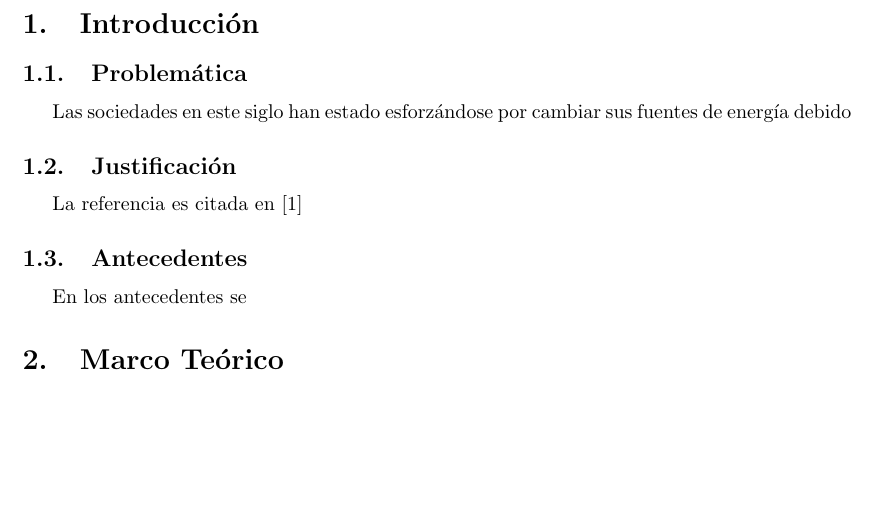
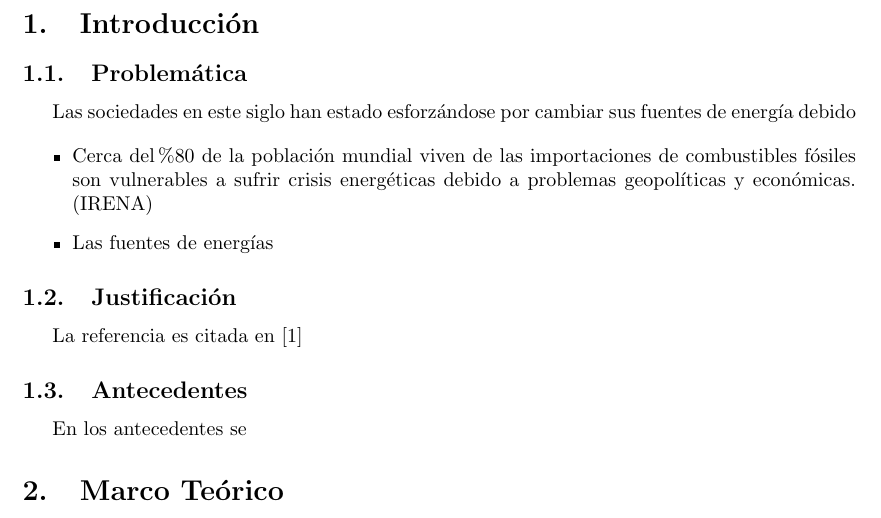
Before and after one commit to danjoshuasg/TESIS_CHEMISTRY, a LaTeX paper (main.tex, which reads lib/Introduccion/Problematica.tex): part of page 4 of 4, cut so that both start at the same text, the shorter picture padded with empty space. Compiled offline with pdfLaTeX.

Commit message:
16.08.22v1

```diff
--- a/lib/Introduccion/Problematica.tex
+++ b/lib/Introduccion/Problematica.tex
@@ -1,2 +1,11 @@
 Las sociedades en este siglo han estado esforzándose por cambiar sus fuentes
 de energía debido
+
+\begin{itemize}
+    \item Cerca del \%80 de la población mundial viven de las importaciones
+     de combustibles fósiles son vulnerables a sufrir crisis energéticas
+     debido a problemas geopolíticas y económicas.
+     (IRENA)
+
+    \item Las fuentes de energías
+\end{itemize}
```
Also changed, not shown: biblio.bib (+11 -0 lines), lib/Metodologia/Metodologia.tex (added), 5 other files.
